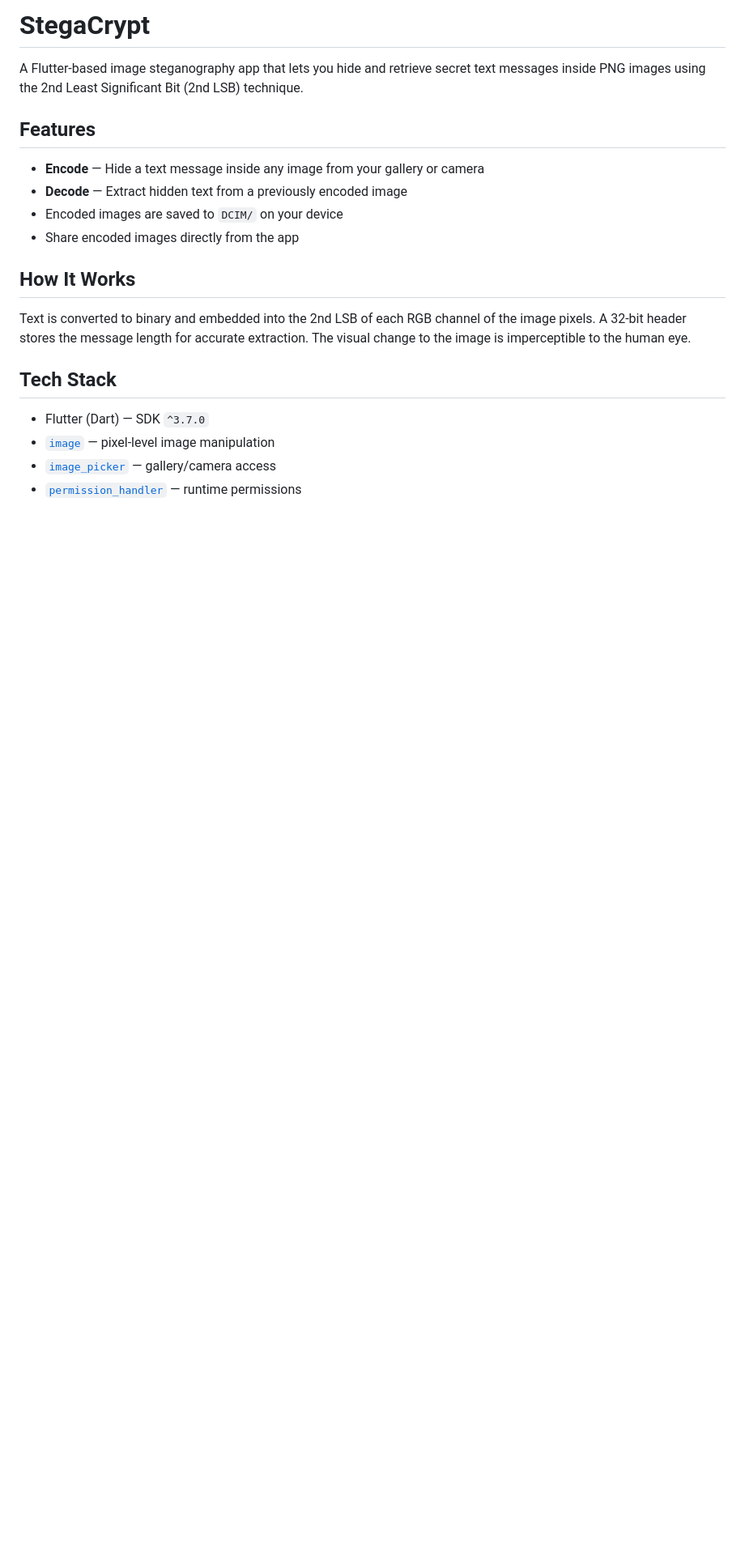
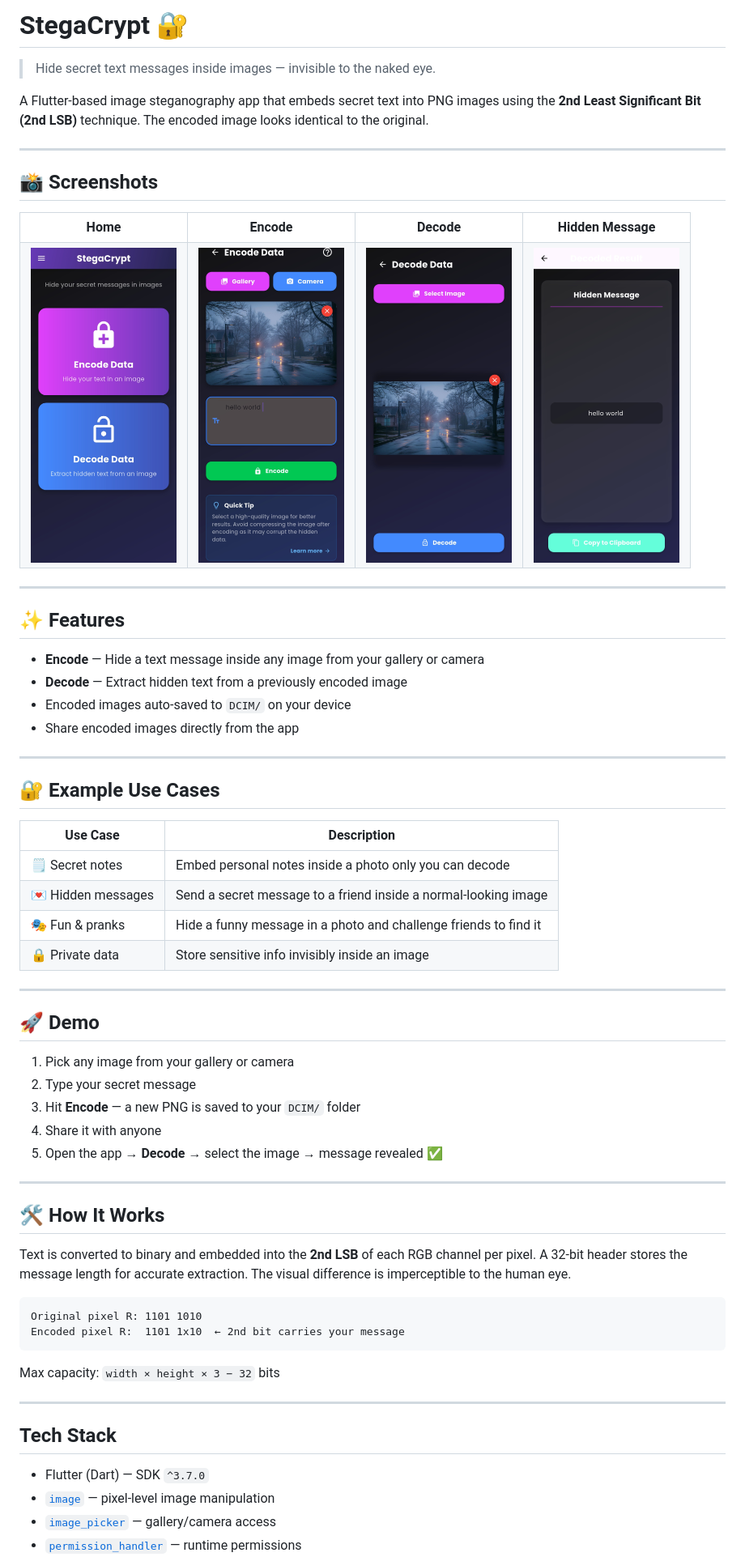
Before and after one commit to rajparihar281/StegaCrypt, a Markdown page: README.md, the part around one of its changes. Shown at 81% size. Rendered like a GitHub page; pictures changed too: assets/screenshots/decode_screen.jpeg (added), assets/screenshots/encode_screen.jpeg (added), assets/screenshots/hidden_message_screen.jpeg (added); blank space fills up the shorter version.

````diff
--- a/README.md
+++ b/README.md
@@ -1,17 +1,72 @@
-# StegaCrypt
+# StegaCrypt 🔐
 
-A Flutter-based image steganography app that lets you hide and retrieve secret text messages inside PNG images using the 2nd Least Significant Bit (2nd LSB) technique.
+> Hide secret text messages inside images — invisible to the naked eye.
 
-## Features
+A Flutter-based image steganography app that embeds secret text into PNG images using the **2nd Least Significant Bit (2nd LSB)** technique. The encoded image looks identical to the original.
+
+---
+
+## 📸 Screenshots
+
+<table>
+  <tr>
+    <td align="center"><b>Home</b></td>
+    <td align="center"><b>Encode</b></td>
+    <td align="center"><b>Decode</b></td>
+    <td align="center"><b>Hidden Message</b></td>
+  </tr>
+  <tr>
+    <td><img src="assets/screenshots/home_screen.jpeg" width="180"/></td>
+    <td><img src="assets/screenshots/encode_screen.jpeg" width="180"/></td>
+    <td><img src="assets/screenshots/decode_screen.jpeg" width="180"/></td>
+    <td><img src="assets/screenshots/hidden_message_screen.jpeg" width="180"/></td>
+  </tr>
+</table>
+
+---
+
+## ✨ Features
 
 - **Encode** — Hide a text message inside any image from your gallery or camera
 - **Decode** — Extract hidden text from a previously encoded image
-- Encoded images are saved to `DCIM/` on your device
+- Encoded images auto-saved to `DCIM/` on your device
 - Share encoded images directly from the app
 
-## How It Works
+---
 
-Text is converted to binary and embedded into the 2nd LSB of each RGB channel of the image pixels. A 32-bit header stores the message length for accurate extraction. The visual change to the image is imperceptible to the human eye.
+## 🔐 Example Use Cases
+
+| Use Case | Description |
+|---|---|
+| 🗒️ Secret notes | Embed personal notes inside a photo only you can decode |
+| 💌 Hidden messages | Send a secret message to a friend inside a normal-looking image |
+| 🎭 Fun & pranks | Hide a funny message in a photo and challenge friends to find it |
+| 🔒 Private data | Store sensitive info invisibly inside an image |
+
+---
+
+## 🚀 Demo
+
+1. Pick any image from your gallery or camera
+2. Type your secret message
+3. Hit **Encode** — a new PNG is saved to your `DCIM/` folder
+4. Share it with anyone
+5. Open the app → **Decode** → select the image → message revealed ✅
+
+---
+
+## 🛠 How It Works
+
+Text is converted to binary and embedded into the **2nd LSB** of each RGB channel per pixel. A 32-bit header stores the message length for accurate extraction. The visual difference is imperceptible to the human eye.
+
+```
+Original pixel R: 1101 1010
+Encoded pixel R:  1101 1x10  ← 2nd bit carries your message
+```
+
+Max capacity: `width × height × 3 − 32` bits
+
+---
 
 ## Tech Stack
 
````
Also changed, not shown: other parts of README.md (+16 -2 lines), 1 other file.
